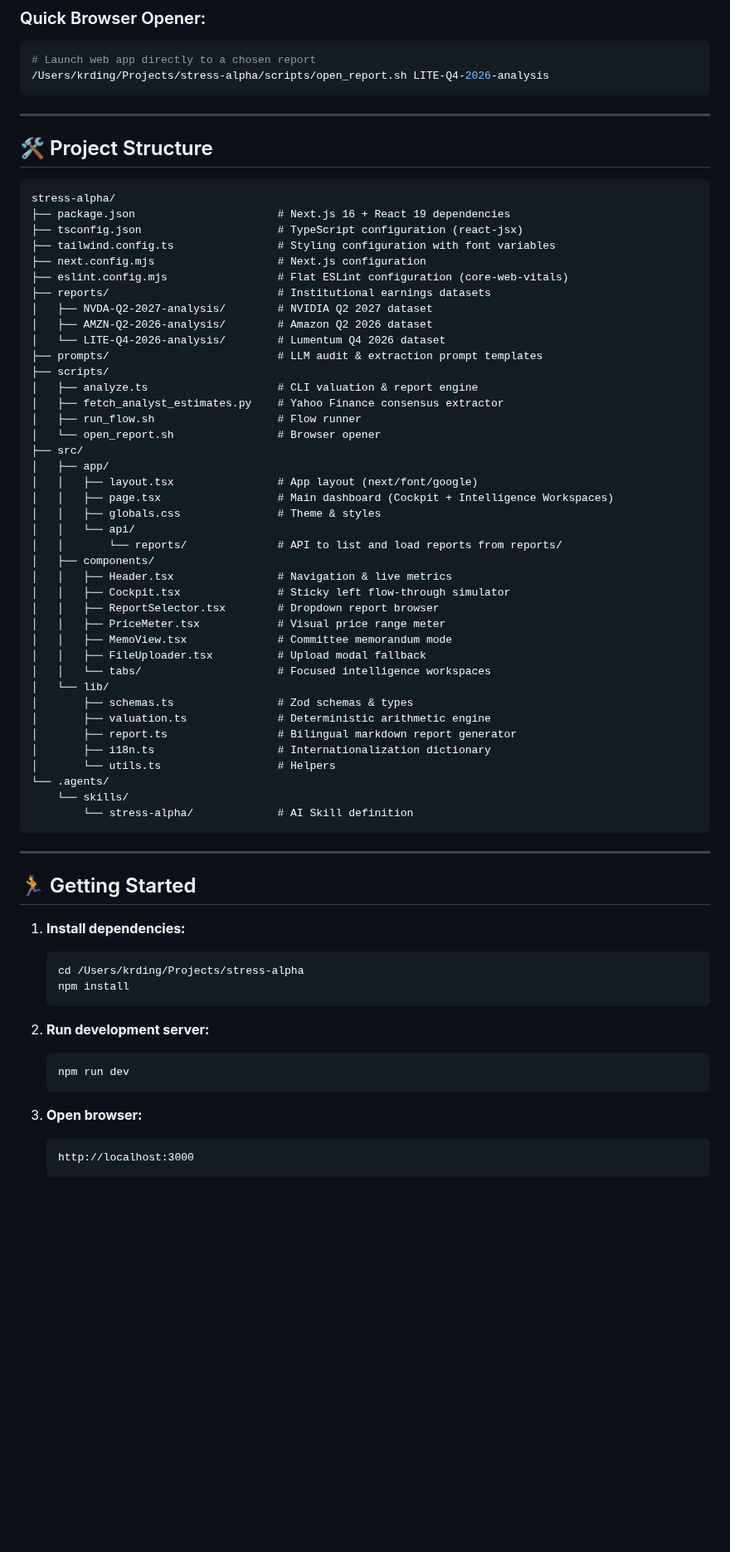
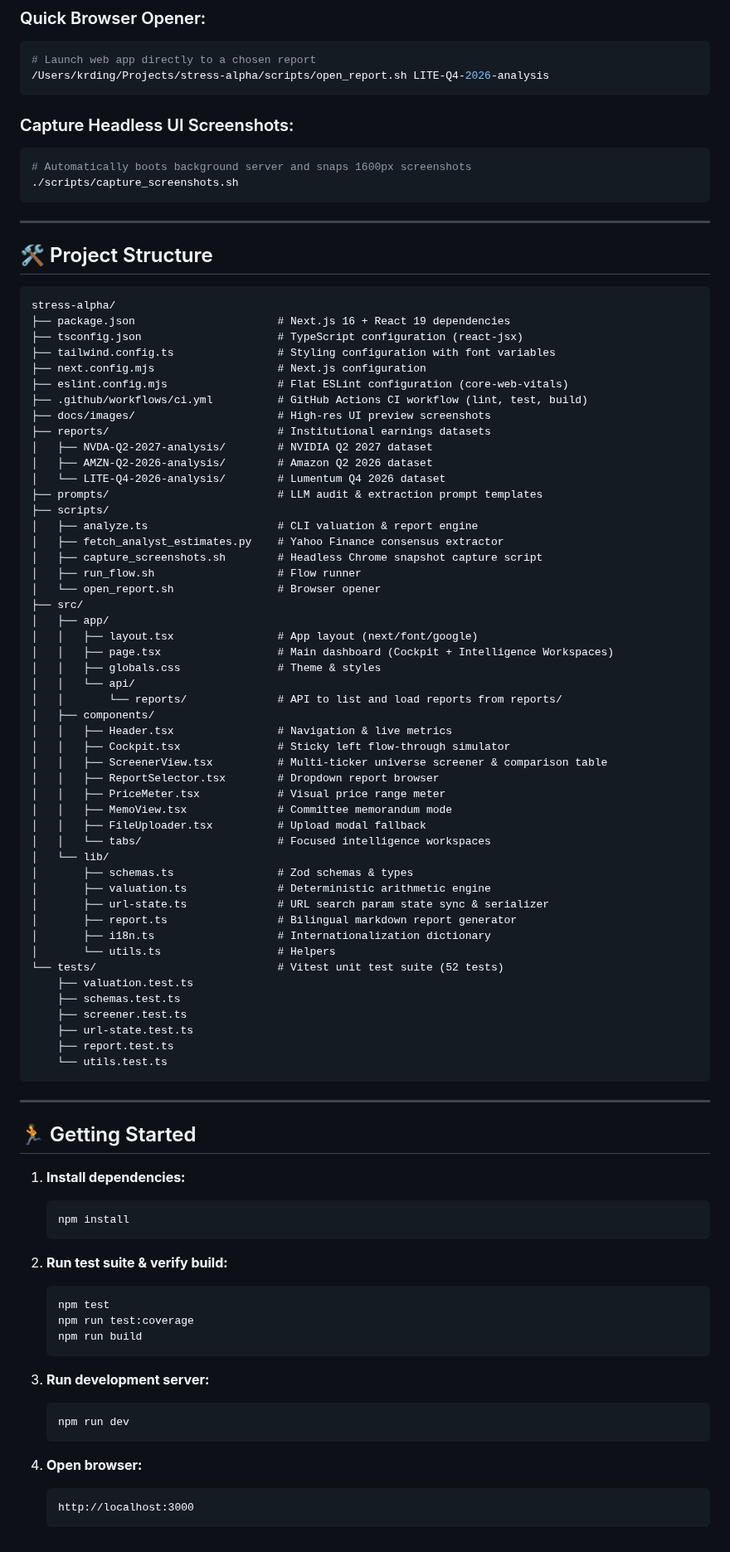
Before and after one commit to phanturne/stress-alpha, a Markdown page: README.md, the part around one of its changes. Shown at 83% size. GitHub-like rendering; blank space fills up the shorter version.

````diff
--- a/README.md
+++ b/README.md
@@ -64,6 +82,12 @@ npx tsx scripts/analyze.ts reports/LITE-Q4-2026-analysis
 /Users/krding/Projects/stress-alpha/scripts/open_report.sh LITE-Q4-2026-analysis
 ```
 
+### Capture Headless UI Screenshots:
+```bash
+# Automatically boots background server and snaps 1600px screenshots
+./scripts/capture_screenshots.sh
+```
+
 ---
 
 ## 🛠️ Project Structure
@@ -75,6 +99,8 @@ stress-alpha/
 ├── tailwind.config.ts                # Styling configuration with font variables
 ├── next.config.mjs                   # Next.js configuration
 ├── eslint.config.mjs                 # Flat ESLint configuration (core-web-vitals)
+├── .github/workflows/ci.yml          # GitHub Actions CI workflow (lint, test, build)
+├── docs/images/                      # High-res UI preview screenshots
 ├── reports/                          # Institutional earnings datasets
 │   ├── NVDA-Q2-2027-analysis/        # NVIDIA Q2 2027 dataset
 │   ├── AMZN-Q2-2026-analysis/        # Amazon Q2 2026 dataset
@@ -83,6 +109,7 @@ stress-alpha/
 ├── scripts/
 │   ├── analyze.ts                    # CLI valuation & report engine
 │   ├── fetch_analyst_estimates.py    # Yahoo Finance consensus extractor
+│   ├── capture_screenshots.sh        # Headless Chrome snapshot capture script
 │   ├── run_flow.sh                   # Flow runner
 │   └── open_report.sh                # Browser opener
 ├── src/
@@ -95,6 +122,7 @@ stress-alpha/
 │   ├── components/
 │   │   ├── Header.tsx                # Navigation & live metrics
 │   │   ├── Cockpit.tsx               # Sticky left flow-through simulator
+│   │   ├── ScreenerView.tsx          # Multi-ticker universe screener & comparison table
 │   │   ├── ReportSelector.tsx        # Dropdown report browser
 │   │   ├── PriceMeter.tsx            # Visual price range meter
 │   │   ├── MemoView.tsx              # Committee memorandum mode
@@ -103,12 +131,17 @@ stress-alpha/
 │   └── lib/
 │       ├── schemas.ts                # Zod schemas & types
 │       ├── valuation.ts              # Deterministic arithmetic engine
+│       ├── url-state.ts              # URL search param state sync & serializer
 │       ├── report.ts                 # Bilingual markdown report generator
 │       ├── i18n.ts                   # Internationalization dictionary
 │       └── utils.ts                  # Helpers
-└── .agents/
-    └── skills/
-        └── stress-alpha/             # AI Skill definition
+└── tests/                            # Vitest unit test suite (52 tests)
+    ├── valuation.test.ts
+    ├── schemas.test.ts
+    ├── screener.test.ts
+    ├── url-state.test.ts
+    ├── report.test.ts
+    └── utils.test.ts
 ```
 
 ---
@@ -117,16 +150,22 @@ stress-alpha/
 
 1. **Install dependencies:**
    ```bash
-   cd /Users/krding/Projects/stress-alpha
    npm install
    ```
 
-2. **Run development server:**
+2. **Run test suite & verify build:**
+   ```bash
+   npm test
+   npm run test:coverage
+   npm run build
+   ```
+
+3. **Run development server:**
    ```bash
    npm run dev
    ```
 
-3. **Open browser:**
+4. **Open browser:**
    ```
    http://localhost:3000
    ```
````
Also changed, not shown: other parts of README.md (+24 -6 lines), docs/images/cockpit-preview.png (added), docs/images/memo-preview.png (added), docs/images/screener-preview.png (added), 1 other file.
